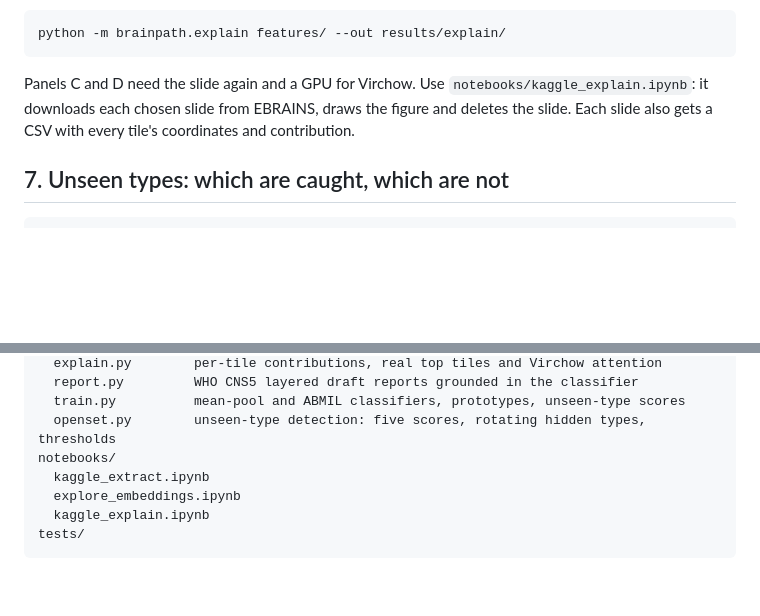
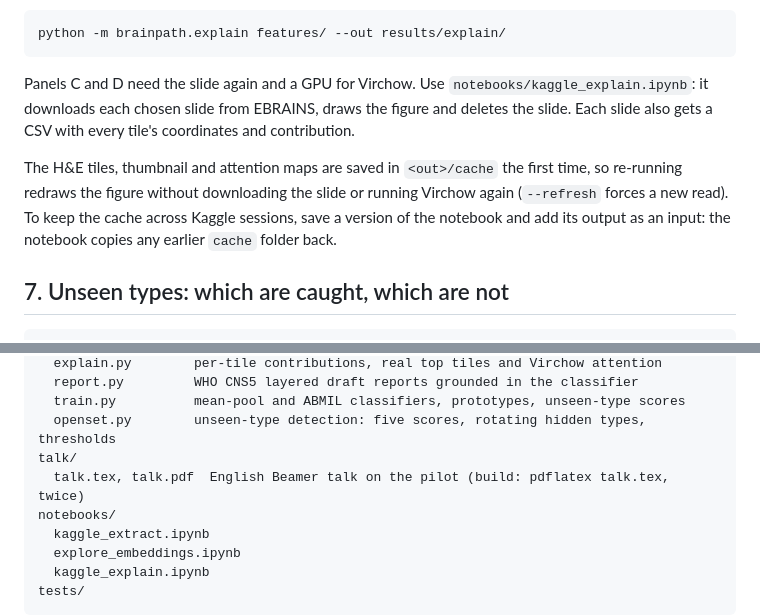
Before and after one commit to AsmaActiveLearning/Cancer_diagnosis, a Markdown page: README.md, 2 parts joined by grey strips. GitHub-like rendering; blank space fills up the shorter version.

Commit message:
README: explanation cache and talk
Co-Authored-By: Claude Opus 5.5 (1M context) <noreply@anthropic.com>
Claude-Session: https://claude.ai/code/session_01WayTf4dQ4mpVRvWqf1P8hA

````diff
--- a/README.md
+++ b/README.md
@@ -137,6 +137,8 @@ python -m brainpath.explain features/ --out results/explain/
 
 Panels C and D need the slide again and a GPU for Virchow. Use `notebooks/kaggle_explain.ipynb`: it downloads each chosen slide from EBRAINS, draws the figure and deletes the slide. Each slide also gets a CSV with every tile's coordinates and contribution.
 
+The H&E tiles, thumbnail and attention maps are saved in `<out>/cache` the first time, so re-running redraws the figure without downloading the slide or running Virchow again (`--refresh` forces a new read). To keep the cache across Kaggle sessions, save a version of the notebook and add its output as an input: the notebook copies any earlier `cache` folder back.
+
 ## 7. Unseen types: which are caught, which are not
 
 ```bash
@@ -170,6 +172,8 @@ brainpath/
   report.py         WHO CNS5 layered draft reports grounded in the classifier
   train.py          mean-pool and ABMIL classifiers, prototypes, unseen-type scores
   openset.py        unseen-type detection: five scores, rotating hidden types, thresholds
+talk/
+  talk.tex, talk.pdf  English Beamer talk on the pilot (build: pdflatex talk.tex, twice)
 notebooks/
   kaggle_extract.ipynb
   explore_embeddings.ipynb
````
